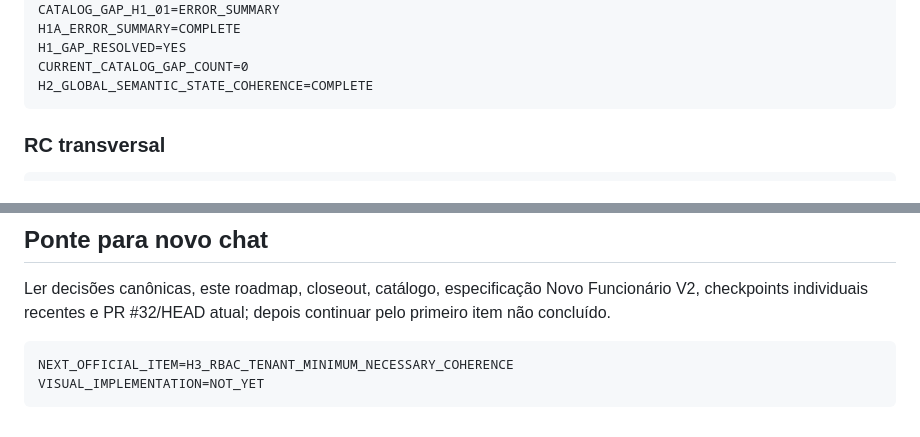
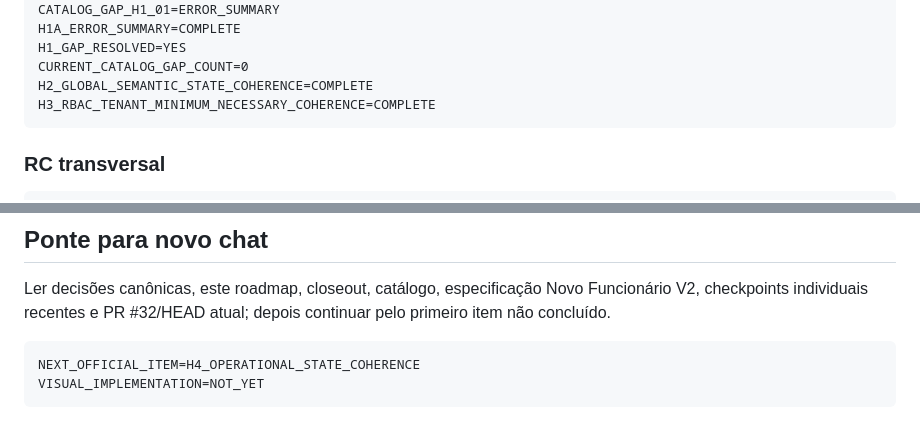
Before and after one commit to leon337/reconhecimento_facial, a Markdown page: docs/nf-01/13_NF01_REMAINING_WORK_ROADMAP.md, 2 parts joined by grey strips. Drawn GitHub-style.

````diff
--- a/docs/nf-01/13_NF01_REMAINING_WORK_ROADMAP.md
+++ b/docs/nf-01/13_NF01_REMAINING_WORK_ROADMAP.md
@@ -37,6 +37,7 @@ H1A_ERROR_SUMMARY=COMPLETE
 H1_GAP_RESOLVED=YES
 CURRENT_CATALOG_GAP_COUNT=0
 H2_GLOBAL_SEMANTIC_STATE_COHERENCE=COMPLETE
+H3_RBAC_TENANT_MINIMUM_NECESSARY_COHERENCE=COMPLETE
 ```
 
 ### RC transversal
@@ -652,6 +697,6 @@ DO_NOT_EDIT_DECISOES_CONGELADAS_MD
 Ler decisões canônicas, este roadmap, closeout, catálogo, especificação Novo Funcionário V2, checkpoints individuais recentes e PR #32/HEAD atual; depois continuar pelo primeiro item não concluído.
 
 ```text
-NEXT_OFFICIAL_ITEM=H3_RBAC_TENANT_MINIMUM_NECESSARY_COHERENCE
+NEXT_OFFICIAL_ITEM=H4_OPERATIONAL_STATE_COHERENCE
 VISUAL_IMPLEMENTATION=NOT_YET
 ```
````
Also changed, not shown: other parts of docs/nf-01/13_NF01_REMAINING_WORK_ROADMAP.md (+46 -2 lines).
